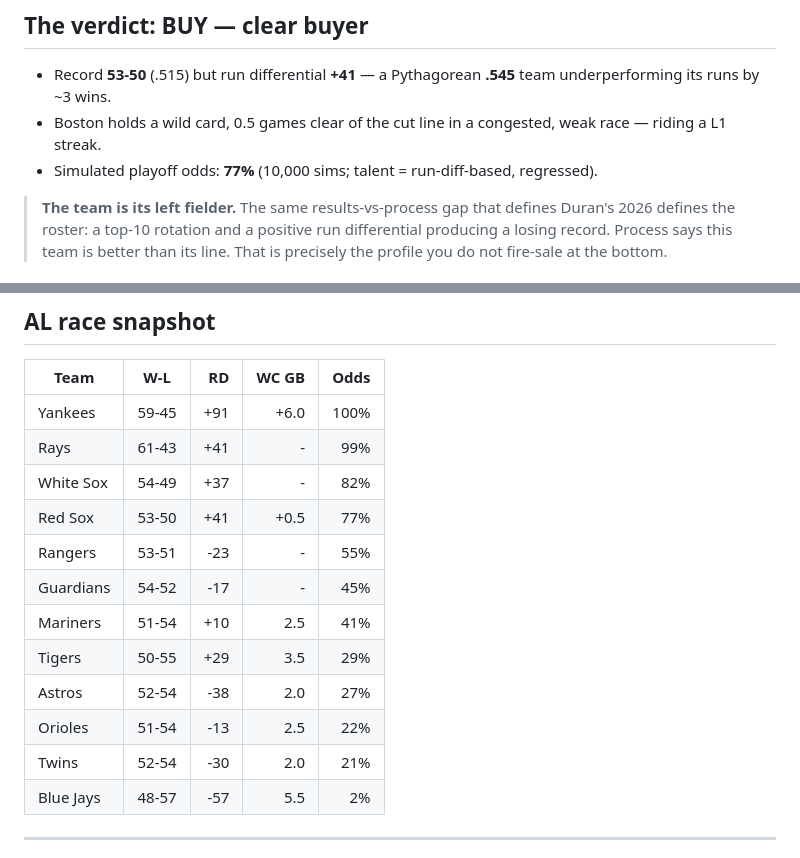
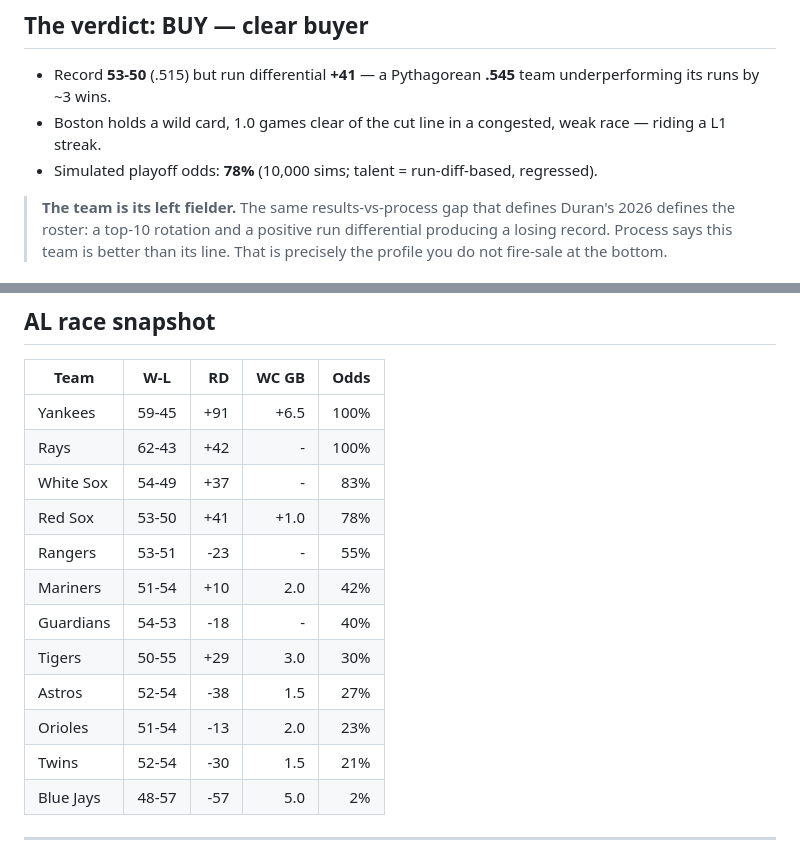
Before and after one commit to justinloo12/jarren-duran-outlier-analysis, a Markdown page: outputs/deadline_decision.md, 2 parts joined by grey strips. Rendered like a GitHub page.

```diff
--- a/outputs/deadline_decision.md
+++ b/outputs/deadline_decision.md
@@ -5,8 +5,8 @@
 ## The verdict: **BUY** — clear buyer
 
 - Record **53-50** (.515) but run differential **+41** — a Pythagorean **.545** team underperforming its runs by ~3 wins.
-- Boston holds a wild card, 0.5 games clear of the cut line in a congested, weak race — riding a L1 streak.
-- Simulated playoff odds: **77%** (10,000 sims; talent = run-diff-based, regressed).
+- Boston holds a wild card, 1.0 games clear of the cut line in a congested, weak race — riding a L1 streak.
+- Simulated playoff odds: **78%** (10,000 sims; talent = run-diff-based, regressed).
 
 > **The team is its left fielder.** The same results-vs-process gap that defines Duran's 2026 defines the roster: a top-10 rotation and a positive run differential producing a losing record. Process says this team is better than its line. That is precisely the profile you do not fire-sale at the bottom.
 
@@ -61,18 +61,18 @@ Pitching units: rotation ERA ranks **6th** (3.63) and WAR 7th — a real strengt
 
 | Team | W-L | RD | WC GB | Odds |
 |------|-----|---:|------:|-----:|
-| Yankees | 59-45 | +91 | +6.0 | 100% |
-| Rays | 61-43 | +41 | - | 99% |
-| White Sox | 54-49 | +37 | - | 82% |
-| Red Sox | 53-50 | +41 | +0.5 | 77% |
+| Yankees | 59-45 | +91 | +6.5 | 100% |
+| Rays | 62-43 | +42 | - | 100% |
+| White Sox | 54-49 | +37 | - | 83% |
+| Red Sox | 53-50 | +41 | +1.0 | 78% |
 | Rangers | 53-51 | -23 | - | 55% |
-| Guardians | 54-52 | -17 | - | 45% |
-| Mariners | 51-54 | +10 | 2.5 | 41% |
-| Tigers | 50-55 | +29 | 3.5 | 29% |
-| Astros | 52-54 | -38 | 2.0 | 27% |
-| Orioles | 51-54 | -13 | 2.5 | 22% |
-| Twins | 52-54 | -30 | 2.0 | 21% |
-| Blue Jays | 48-57 | -57 | 5.5 | 2% |
+| Mariners | 51-54 | +10 | 2.0 | 42% |
+| Guardians | 54-53 | -18 | - | 40% |
+| Tigers | 50-55 | +29 | 3.0 | 30% |
+| Astros | 52-54 | -38 | 1.5 | 27% |
+| Orioles | 51-54 | -13 | 2.0 | 23% |
+| Twins | 52-54 | -30 | 1.5 | 21% |
+| Blue Jays | 48-57 | -57 | 5.0 | 2% |
 
 ---
 *Method:* team talent = Pythagorean win% (exponent 1.83) regressed toward .500 with 35 games of shrinkage; 10,000 Monte Carlo seasons; remaining games simulated as independent binomials (no schedule, injuries, or deadline moves — a simplification that slightly compresses odds toward the pack). Reported trade candidates per Boston media (NBC Sports Boston, July 2026). Re-run `python run_all.py` before publishing to refresh.
```
Also changed, not shown: outputs/ARTICLE.md (+5 -5 lines), outputs/mock_trades.md (+2 -2 lines), figures/12_playoff_race.png, 8 other files.
